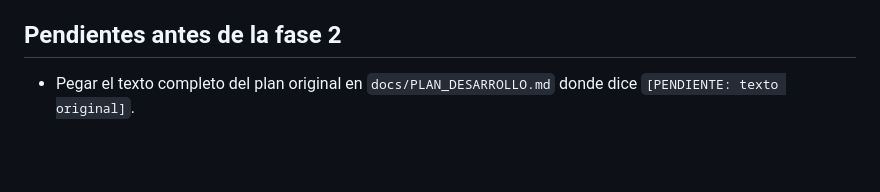
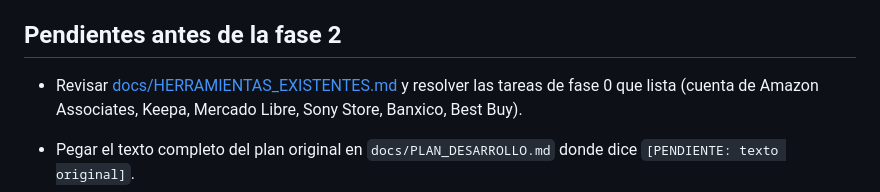
Before and after one commit to jfubrio/labsia-frontend, a Markdown page: caza-ia/README.md, the part around the change. Rendered like a GitHub page; blank space fills up the shorter version.

```diff
--- a/caza-ia/README.md
+++ b/caza-ia/README.md
@@ -51,6 +51,8 @@ Hay tres capas y las tres deben estar abiertas para que una orden exista:
 
 ## Pendientes antes de la fase 2
 
+- Revisar [docs/HERRAMIENTAS_EXISTENTES.md](docs/HERRAMIENTAS_EXISTENTES.md) y resolver las tareas de fase 0 que lista (cuenta de Amazon Associates, Keepa, Mercado Libre, Sony Store, Banxico, Best Buy).
+
 - Pegar el texto completo del plan original en `docs/PLAN_DESARROLLO.md` donde dice `[PENDIENTE: texto original]`.
 - Confirmar las decisiones de la sección 8 del plan (moneda base, umbral, vigencia, supuestos de importación).
 - Confirmar el precio de lista de los Sony WH-1000XM6 en México.
```
Also changed, not shown: caza-ia/docs/HERRAMIENTAS_EXISTENTES.md (added, +118 -0 lines), caza-ia/docs/PLAN_DESARROLLO.md (+11 -8 lines).
